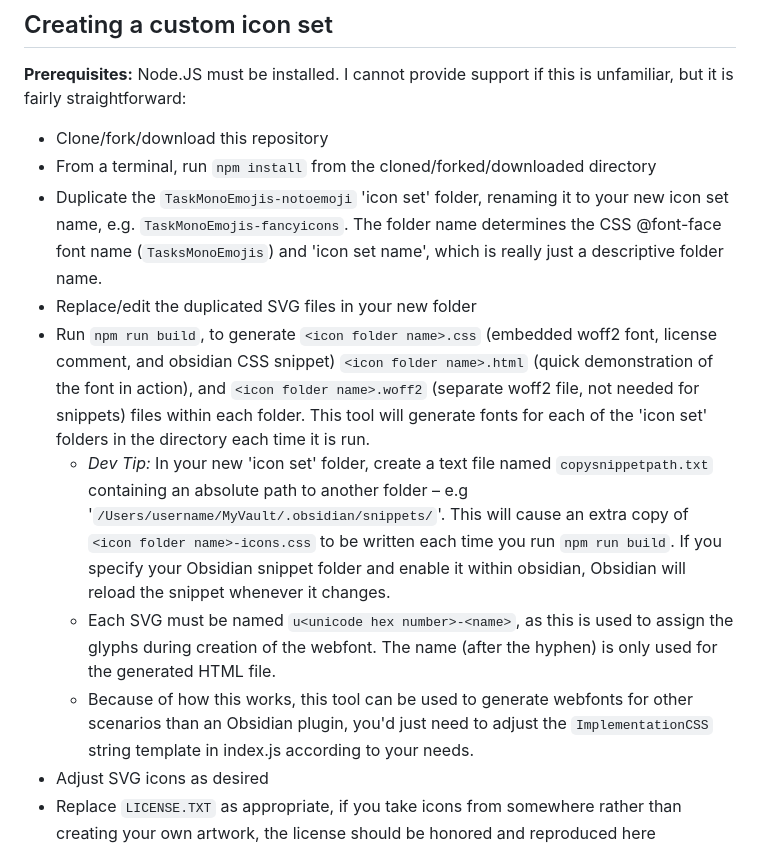
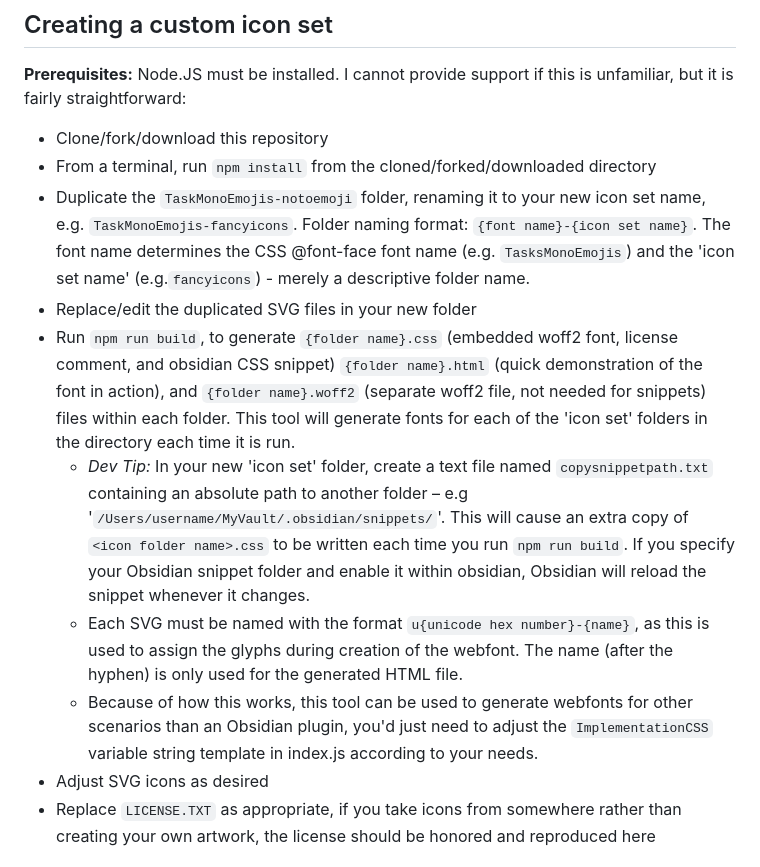
Before and after one commit to obsidian-tasks-group/obsidian-tasks-custom-icons, a Markdown page: README.md, the part around the change. Drawn GitHub-style.

Commit message:
Update README: clarify

```diff
--- a/README.md
+++ b/README.md
@@ -43,12 +43,12 @@ Date and recurring icons modified from https://github.com/EmojiTwo/emojitwo/tree
 
 - Clone/fork/download this repository
 - From a terminal, run `npm install` from the cloned/forked/downloaded directory
-- Duplicate the `TaskMonoEmojis-notoemoji` 'icon set' folder, renaming it to your new icon set name, e.g. `TaskMonoEmojis-fancyicons`. The folder name determines the CSS @font-face font name (`TasksMonoEmojis`) and 'icon set name', which is really just a descriptive folder name.
+- Duplicate the `TaskMonoEmojis-notoemoji` folder, renaming it to your new icon set name, e.g. `TaskMonoEmojis-fancyicons`. Folder naming format: `{font name}-{icon set name}`. The font name determines the CSS @font-face font name (e.g. `TasksMonoEmojis`) and the 'icon set name' (e.g.`fancyicons`) - merely a descriptive folder name.
 - Replace/edit the duplicated SVG files in your new folder
-- Run `npm run build`, to generate `<icon folder name>.css` (embedded woff2 font, license comment, and obsidian CSS snippet) `<icon folder name>.html` (quick demonstration of the font in action), and `<icon folder name>.woff2` (separate woff2 file, not needed for snippets) files within each folder. This tool will generate fonts for each of the 'icon set' folders in the directory each time it is run.
-    - _Dev Tip:_ In your new 'icon set' folder, create a text file named `copysnippetpath.txt` containing an absolute path to another folder – e.g '`/Users/username/MyVault/.obsidian/snippets/`'. This will cause an extra copy of `<icon folder name>-icons.css` to be written each time you run `npm run build`. If you specify your Obsidian snippet folder and enable it within obsidian, Obsidian will reload the snippet whenever it changes.
-    - Each SVG must be named `u<unicode hex number>-<name>`, as this is used to assign the glyphs during creation of the webfont. The name (after the hyphen) is only used for the generated HTML file.
-    - Because of how this works, this tool can be used to generate webfonts for other scenarios than an Obsidian plugin, you'd just need to adjust the `ImplementationCSS` string template in index.js according to your needs.
+- Run `npm run build`, to generate `{folder name}.css` (embedded woff2 font, license comment, and obsidian CSS snippet) `{folder name}.html` (quick demonstration of the font in action), and `{folder name}.woff2` (separate woff2 file, not needed for snippets) files within each folder. This tool will generate fonts for each of the 'icon set' folders in the directory each time it is run.
+    - _Dev Tip:_ In your new 'icon set' folder, create a text file named `copysnippetpath.txt` containing an absolute path to another folder – e.g '`/Users/username/MyVault/.obsidian/snippets/`'. This will cause an extra copy of `<icon folder name>.css` to be written each time you run `npm run build`. If you specify your Obsidian snippet folder and enable it within obsidian, Obsidian will reload the snippet whenever it changes.
+    - Each SVG must be named with the format `u{unicode hex number}-{name}`, as this is used to assign the glyphs during creation of the webfont. The name (after the hyphen) is only used for the generated HTML file.
+    - Because of how this works, this tool can be used to generate webfonts for other scenarios than an Obsidian plugin, you'd just need to adjust the `ImplementationCSS` variable string template in index.js according to your needs.
 - Adjust SVG icons as desired
 - Replace `LICENSE.TXT` as appropriate, if you take icons from somewhere rather than creating your own artwork, the license should be honored and reproduced here
 
```
